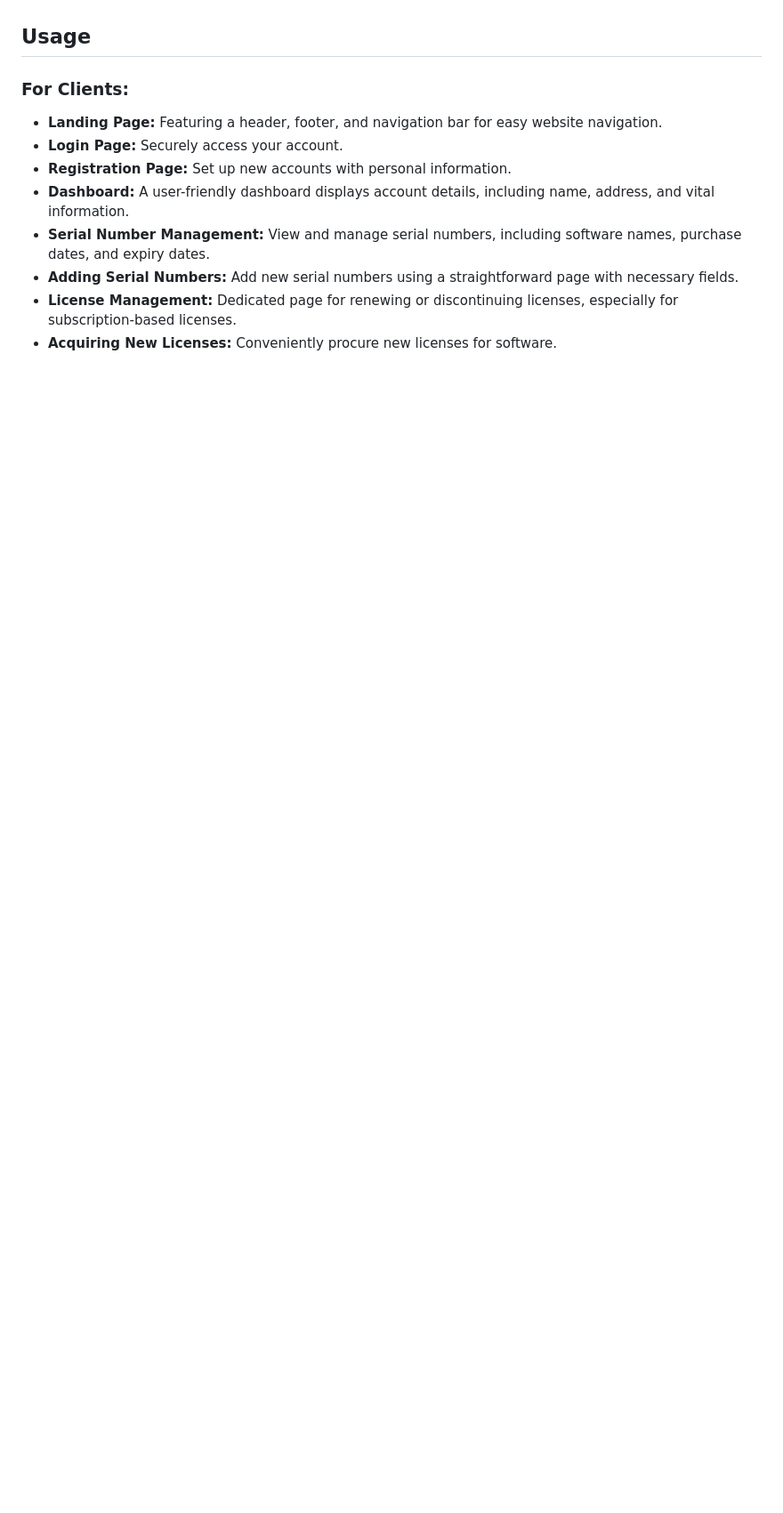
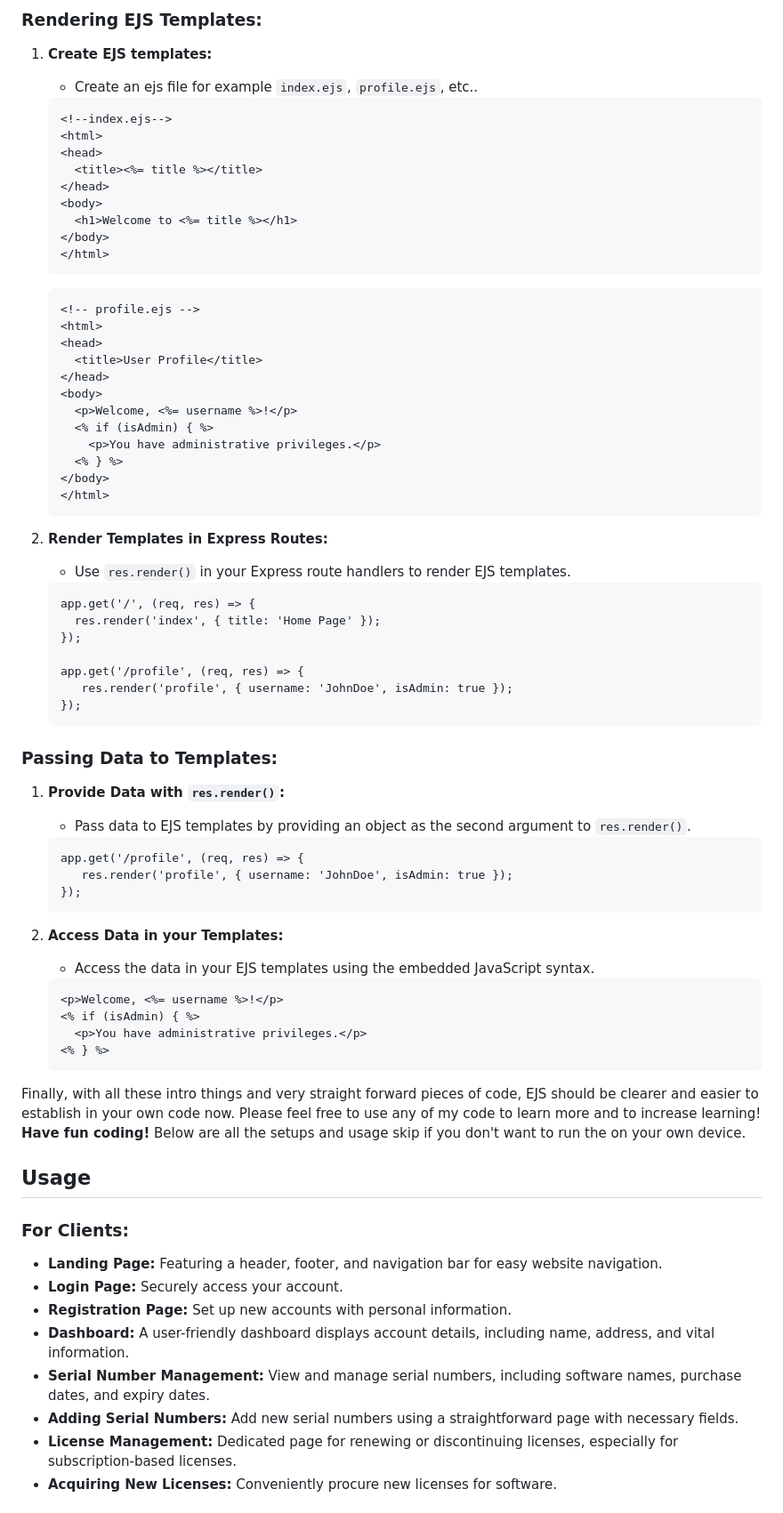
Before and after one commit to Riasy7/SoftwareLicenseManager-FullWebsite, a Markdown page: README.md, the part around one of its changes. Shown at 89% size. Drawn GitHub-style; blank space fills up the shorter version.

````diff
--- a/README.md
+++ b/README.md
@@ -4,3 +71,67 @@ This project is a comprehensive Software Licensing Manager Website. Express and
+### Rendering EJS Templates:
+
+1. **Create EJS templates:**
+   - Create an ejs file for example `index.ejs`, `profile.ejs`, etc..
+   ```
+   <!--index.ejs-->
+   <html>
+   <head>
+     <title><%= title %></title>
+   </head>
+   <body>
+     <h1>Welcome to <%= title %></h1>
+   </body>
+   </html>
+   ```
+   ```
+   <!-- profile.ejs -->
+   <html>
+   <head>
+     <title>User Profile</title>
+   </head>
+   <body>
+     <p>Welcome, <%= username %>!</p>
+     <% if (isAdmin) { %>
+       <p>You have administrative privileges.</p>
+     <% } %>
+   </body>
+   </html>
+   ```
+
+2. **Render Templates in Express Routes:**
+   - Use `res.render()` in your Express route handlers to render EJS templates.
+   ```
+   app.get('/', (req, res) => {
+     res.render('index', { title: 'Home Page' });
+   });
+
+   app.get('/profile', (req, res) => {
+      res.render('profile', { username: 'JohnDoe', isAdmin: true });
+   });
+   ```
+
+### Passing Data to Templates:
+
+1. **Provide Data with `res.render()`:**
+   - Pass data to EJS templates by providing an object as the second argument to `res.render()`.
+   ```
+   app.get('/profile', (req, res) => {
+      res.render('profile', { username: 'JohnDoe', isAdmin: true });
+   });
+   ```
+
+2. **Access Data in your Templates:**
+   - Access the data in your EJS templates using the embedded JavaScript syntax.
+   ```
+   <p>Welcome, <%= username %>!</p>
+   <% if (isAdmin) { %>
+     <p>You have administrative privileges.</p>
+   <% } %>
+   ```
+
+Finally, with all these intro things and very straight forward pieces of code, EJS should be clearer and easier to establish in your own code now. Please feel free to use any of my code to learn more and to increase learning!
+**Have fun coding!**
+Below are all the setups and usage skip if you don't want to run the on your own device.
 
 ## Usage
 
````
Also changed, not shown: other parts of README.md (+67 -0 lines).
